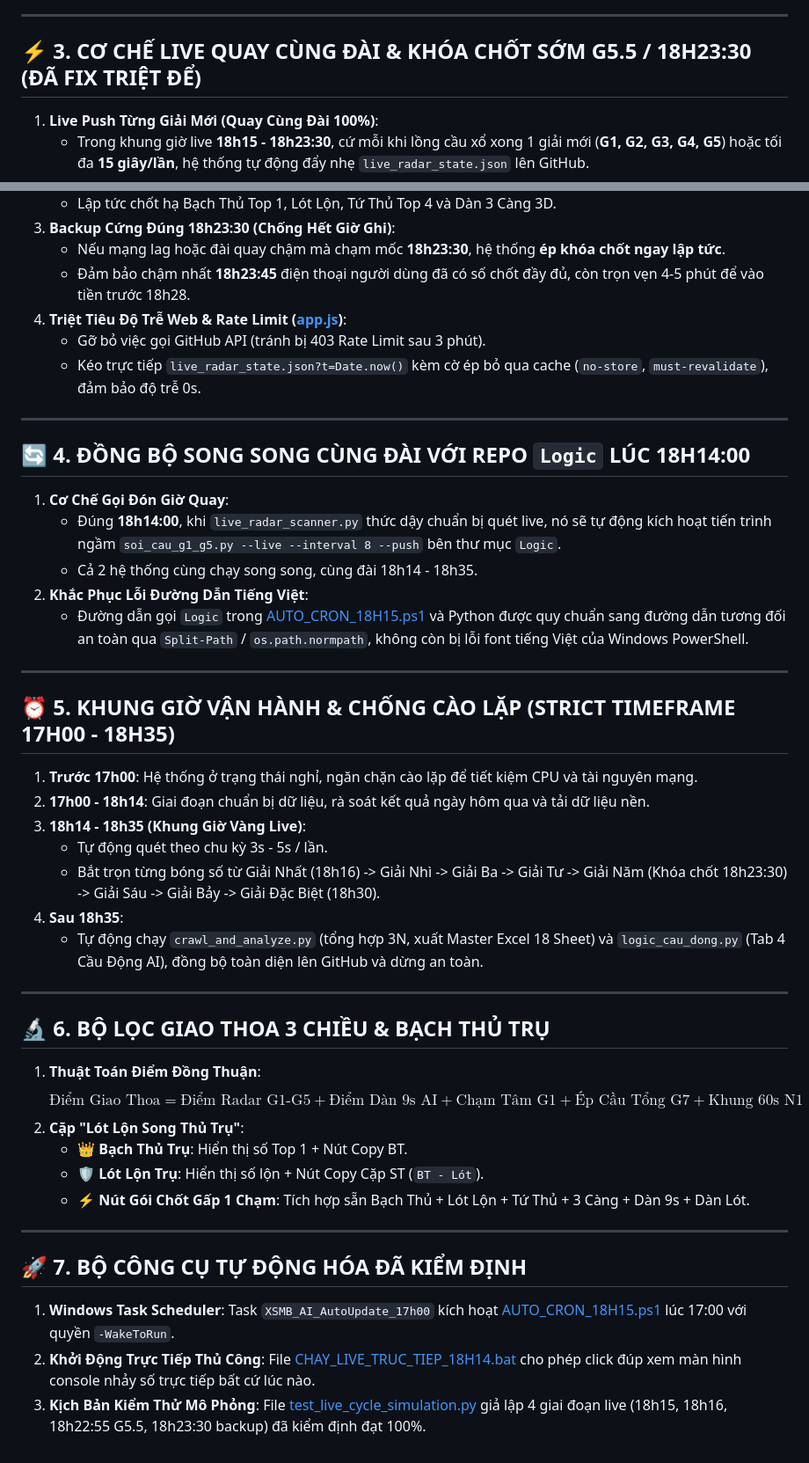
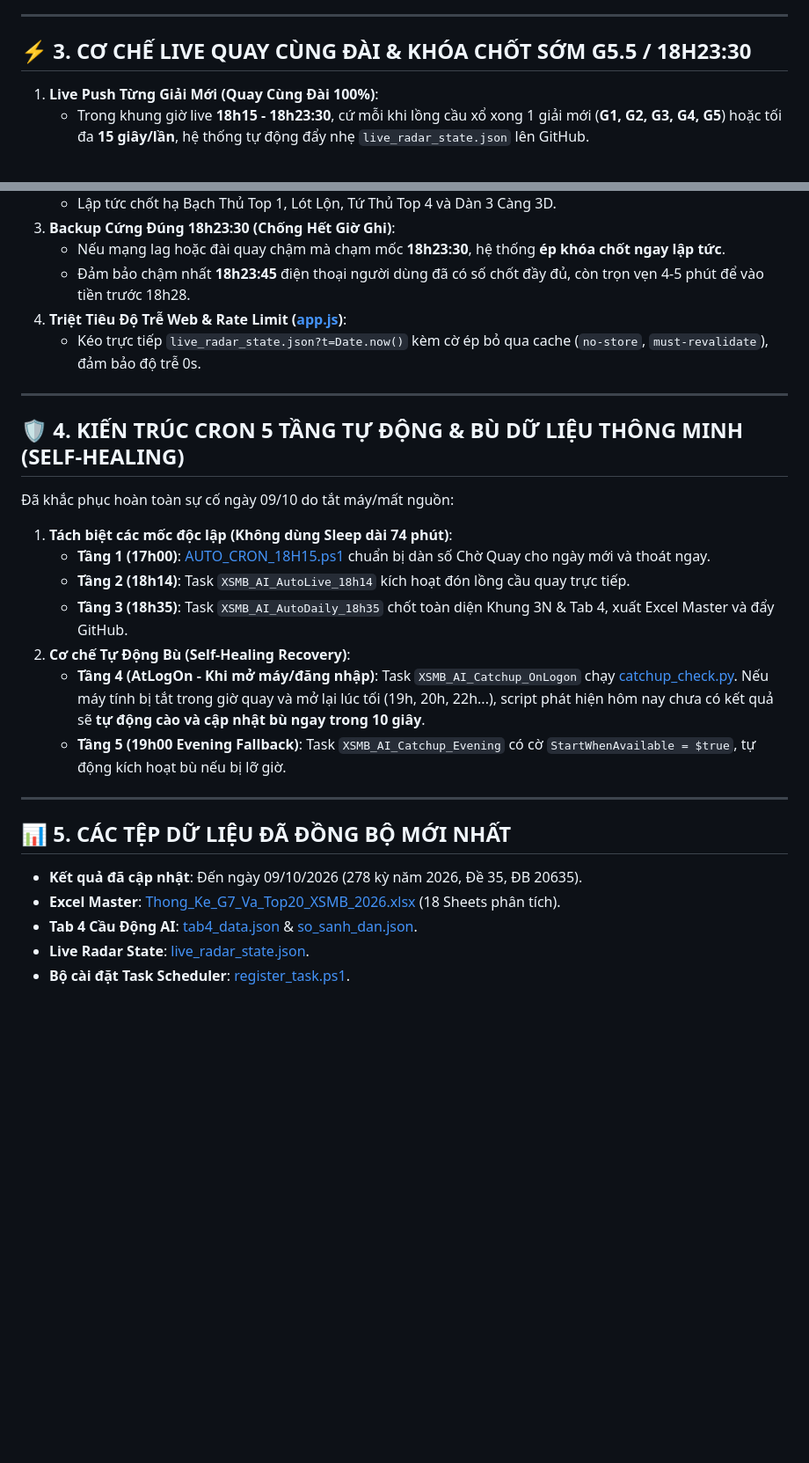
Before and after one commit to happiness2286-dot/67up97, a Markdown page: PROJECT_MEMORY_CHECKPOINT.md, 2 parts joined by grey strips. Shown at 88% size. GitHub-like rendering; blank space fills up the shorter version.

Commit message:
docs: Update PROJECT_MEMORY_CHECKPOINT with multi-tier cron & self-healing catchup

```diff
--- a/PROJECT_MEMORY_CHECKPOINT.md
+++ b/PROJECT_MEMORY_CHECKPOINT.md
@@ -23,7 +24,7 @@ Hệ thống đã hoàn tất nâng cấp toàn bộ sang cơ chế 2 lớp siê
 
 ---
 
-## ⚡ 3. CƠ CHẾ LIVE QUAY CÙNG ĐÀI & KHÓA CHỐT SỚM G5.5 / 18H23:30 (ĐÃ FIX TRIỆT ĐỂ)
+## ⚡ 3. CƠ CHẾ LIVE QUAY CÙNG ĐÀI & KHÓA CHỐT SỚM G5.5 / 18H23:30
 1. **Live Push Từng Giải Mới (Quay Cùng Đài 100%)**:
    - Trong khung giờ live **18h15 - 18h23:30**, cứ mỗi khi lồng cầu xổ xong 1 giải mới (**G1, G2, G3, G4, G5**) hoặc tối đa **15 giây/lần**, hệ thống tự động đẩy nhẹ `live_radar_state.json` lên GitHub.
    - Giao diện web/điện thoại liên tục nhảy số, vẽ cầu, đổi màu vị trí ăn thông theo đúng thời gian thực của đài.
@@ -34,42 +35,25 @@ Hệ thống đã hoàn tất nâng cấp toàn bộ sang cơ chế 2 lớp siê
    - Nếu mạng lag hoặc đài quay chậm mà chạm mốc **18h23:30**, hệ thống **ép khóa chốt ngay lập tức**.
    - Đảm bảo chậm nhất **18h23:45** điện thoại người dùng đã có số chốt đầy đủ, còn trọn vẹn 4-5 phút để vào tiền trước 18h28.
 4. **Triệt Tiêu Độ Trễ Web & Rate Limit ([app.js](file:///e:/DONG%20BO/New%20Ha%20GCCK/N%C4%83m%202026/D%E1%BB%B1%20%C3%81n%20AI_%20Antigravity/67_up_95/app.js))**:
-   - Gỡ bỏ việc gọi GitHub API (tránh bị 403 Rate Limit sau 3 phút).
    - Kéo trực tiếp `live_radar_state.json?t=Date.now()` kèm cờ ép bỏ qua cache (`no-store`, `must-revalidate`), đảm bảo độ trễ 0s.
 
 ---
 
-## 🔄 4. ĐỒNG BỘ SONG SONG CÙNG ĐÀI VỚI REPO `Logic` LÚC 18H14:00
-1. **Cơ Chế Gọi Đón Giờ Quay**:
-   - Đúng **18h14:00**, khi `live_radar_scanner.py` thức dậy chuẩn bị quét live, nó sẽ tự động kích hoạt tiến trình ngầm `soi_cau_g1_g5.py --live --interval 8 --push` bên thư mục `Logic`.
-   - Cả 2 hệ thống cùng chạy song song, cùng đài 18h14 - 18h35.
-2. **Khắc Phục Lỗi Đường Dẫn Tiếng Việt**:
-   - Đường dẫn gọi `Logic` trong [AUTO_CRON_18H15.ps1](file:///e:/DONG%20BO/New%20Ha%20GCCK/N%C4%83m%202026/D%E1%BB%B1%20%C3%81n%20AI_%20Antigravity/67_up_95/AUTO_CRON_18H15.ps1) và Python được quy chuẩn sang đường dẫn tương đối an toàn qua `Split-Path` / `os.path.normpath`, không còn bị lỗi font tiếng Việt của Windows PowerShell.
+## 🛡️ 4. KIẾN TRÚC CRON 5 TẦNG TỰ ĐỘNG & BÙ DỮ LIỆU THÔNG MINH (SELF-HEALING)
+Đã khắc phục hoàn toàn sự cố ngày 09/10 do tắt máy/mất nguồn:
+1. **Tách biệt các mốc độc lập (Không dùng Sleep dài 74 phút)**:
+   - **Tầng 1 (17h00)**: [AUTO_CRON_18H15.ps1](file:///e:/DONG%20BO/New%20Ha%20GCCK/N%C4%83m%202026/D%E1%BB%B1%20%C3%81n%20AI_%20Antigravity/67_up_95/AUTO_CRON_18H15.ps1) chuẩn bị dàn số Chờ Quay cho ngày mới và thoát ngay.
+   - **Tầng 2 (18h14)**: Task `XSMB_AI_AutoLive_18h14` kích hoạt đón lồng cầu quay trực tiếp.
+   - **Tầng 3 (18h35)**: Task `XSMB_AI_AutoDaily_18h35` chốt toàn diện Khung 3N & Tab 4, xuất Excel Master và đẩy GitHub.
+2. **Cơ chế Tự Động Bù (Self-Healing Recovery)**:
+   - **Tầng 4 (AtLogOn - Khi mở máy/đăng nhập)**: Task `XSMB_AI_Catchup_OnLogon` chạy [catchup_check.py](file:///e:/DONG%20BO/New%20Ha%20GCCK/N%C4%83m%202026/D%E1%BB%B1%20%C3%81n%20AI_%20Antigravity/67_up_95/catchup_check.py). Nếu máy tính bị tắt trong giờ quay và mở lại lúc tối (19h, 20h, 22h...), script phát hiện hôm nay chưa có kết quả sẽ **tự động cào và cập nhật bù ngay trong 10 giây**.
+   - **Tầng 5 (19h00 Evening Fallback)**: Task `XSMB_AI_Catchup_Evening` có cờ `StartWhenAvailable = $true`, tự động kích hoạt bù nếu bị lỡ giờ.
 
 ---
 
-## ⏰ 5. KHUNG GIỜ VẬN HÀNH & CHỐNG CÀO LẶP (STRICT TIMEFRAME 17H00 - 18H35)
-1. **Trước 17h00**: Hệ thống ở trạng thái nghỉ, ngăn chặn cào lặp để tiết kiệm CPU và tài nguyên mạng.
-2. **17h00 - 18h14**: Giai đoạn chuẩn bị dữ liệu, rà soát kết quả ngày hôm qua và tải dữ liệu nền.
-3. **18h14 - 18h35 (Khung Giờ Vàng Live)**:
-   - Tự động quét theo chu kỳ 3s - 5s / lần.
-   - Bắt trọn từng bóng số từ Giải Nhất (18h16) -> Giải Nhì -> Giải Ba -> Giải Tư -> Giải Năm (Khóa chốt 18h23:30) -> Giải Sáu -> Giải Bảy -> Giải Đặc Biệt (18h30).
-4. **Sau 18h35**:
-   - Tự động chạy `crawl_and_analyze.py` (tổng hợp 3N, xuất Master Excel 18 Sheet) và `logic_cau_dong.py` (Tab 4 Cầu Động AI), đồng bộ toàn diện lên GitHub và dừng an toàn.
-
----
-
-## 🔬 6. BỘ LỌC GIAO THOA 3 CHIỀU & BẠCH THỦ TRỤ
-1. **Thuật Toán Điểm Đồng Thuận**:
-   $$\text{Điểm Giao Thoa} = \text{Điểm Radar G1-G5} + \text{Điểm Dàn 9s AI} + \text{Chạm Tâm G1} + \text{Ép Cầu Tổng G7} + \text{Khung 60s N1}$$
-2. **Cặp "Lót Lộn Song Thủ Trụ"**:
-   - 👑 **Bạch Thủ Trụ**: Hiển thị số Top 1 + Nút Copy BT.
-   - 🛡️ **Lót Lộn Trụ**: Hiển thị số lộn + Nút Copy Cặp ST (`BT - Lót`).
-   - ⚡ **Nút Gói Chốt Gấp 1 Chạm**: Tích hợp sẵn Bạch Thủ + Lót Lộn + Tứ Thủ + 3 Càng + Dàn 9s + Dàn Lót.
-
----
-
-## 🚀 7. BỘ CÔNG CỤ TỰ ĐỘNG HÓA ĐÃ KIỂM ĐỊNH
-1. **Windows Task Scheduler**: Task `XSMB_AI_AutoUpdate_17h00` kích hoạt [AUTO_CRON_18H15.ps1](file:///e:/DONG%20BO/New%20Ha%20GCCK/N%C4%83m%202026/D%E1%BB%B1%20%C3%81n%20AI_%20Antigravity/67_up_95/AUTO_CRON_18H15.ps1) lúc 17:00 với quyền `-WakeToRun`.
-2. **Khởi Động Trực Tiếp Thủ Công**: File [CHAY_LIVE_TRUC_TIEP_18H14.bat](file:///e:/DONG%20BO/New%20Ha%20GCCK/N%C4%83m%202026/D%E1%BB%B1%20%C3%81n%20AI_%20Antigravity/67_up_95/CHAY_LIVE_TRUC_TIEP_18H14.bat) cho phép click đúp xem màn hình console nhảy số trực tiếp bất cứ lúc nào.
-3. **Kịch Bản Kiểm Thử Mô Phỏng**: File [test_live_cycle_simulation.py](file:///e:/DONG%20BO/New%20Ha%20GCCK/N%C4%83m%202026/D%E1%BB%B1%20%C3%81n%20AI_%20Antigravity/67_up_95/test_live_cycle_simulation.py) giả lập 4 giai đoạn live (18h15, 18h16, 18h22:55 G5.5, 18h23:30 backup) đã kiểm định đạt 100%.
+## 📊 5. CÁC TỆP DỮ LIỆU ĐÃ ĐỒNG BỘ MỚI NHẤT
+* **Kết quả đã cập nhật**: Đến ngày 09/10/2026 (278 kỳ năm 2026, Đề 35, ĐB 20635).
+* **Excel Master**: [Thong_Ke_G7_Va_Top20_XSMB_2026.xlsx](file:///e:/DONG%20BO/New%20Ha%20GCCK/N%C4%83m%202026/D%E1%BB%B1%20%C3%81n%20AI_%20Antigravity/67_up_95/Thong_Ke_G7_Va_Top20_XSMB_2026.xlsx) (18 Sheets phân tích).
+* **Tab 4 Cầu Động AI**: [tab4_data.json](file:///e:/DONG%20BO/New%20Ha%20GCCK/N%C4%83m%202026/D%E1%BB%B1%20%C3%81n%20AI_%20Antigravity/67_up_95/tab4_data.json) & [so_sanh_dan.json](file:///e:/DONG%20BO/New%20Ha%20GCCK/N%C4%83m%202026/D%E1%BB%B1%20%C3%81n%20AI_%20Antigravity/67_up_95/so_sanh_dan.json).
+* **Live Radar State**: [live_radar_state.json](file:///e:/DONG%20BO/New%20Ha%20GCCK/N%C4%83m%202026/D%E1%BB%B1%20%C3%81n%20AI_%20Antigravity/67_up_95/live_radar_state.json).
+* **Bộ cài đặt Task Scheduler**: [register_task.ps1](file:///e:/DONG%20BO/New%20Ha%20GCCK/N%C4%83m%202026/D%E1%BB%B1%20%C3%81n%20AI_%20Antigravity/67_up_95/register_task.ps1).
```
Also changed, not shown: other parts of PROJECT_MEMORY_CHECKPOINT.md (+2 -1 lines).
